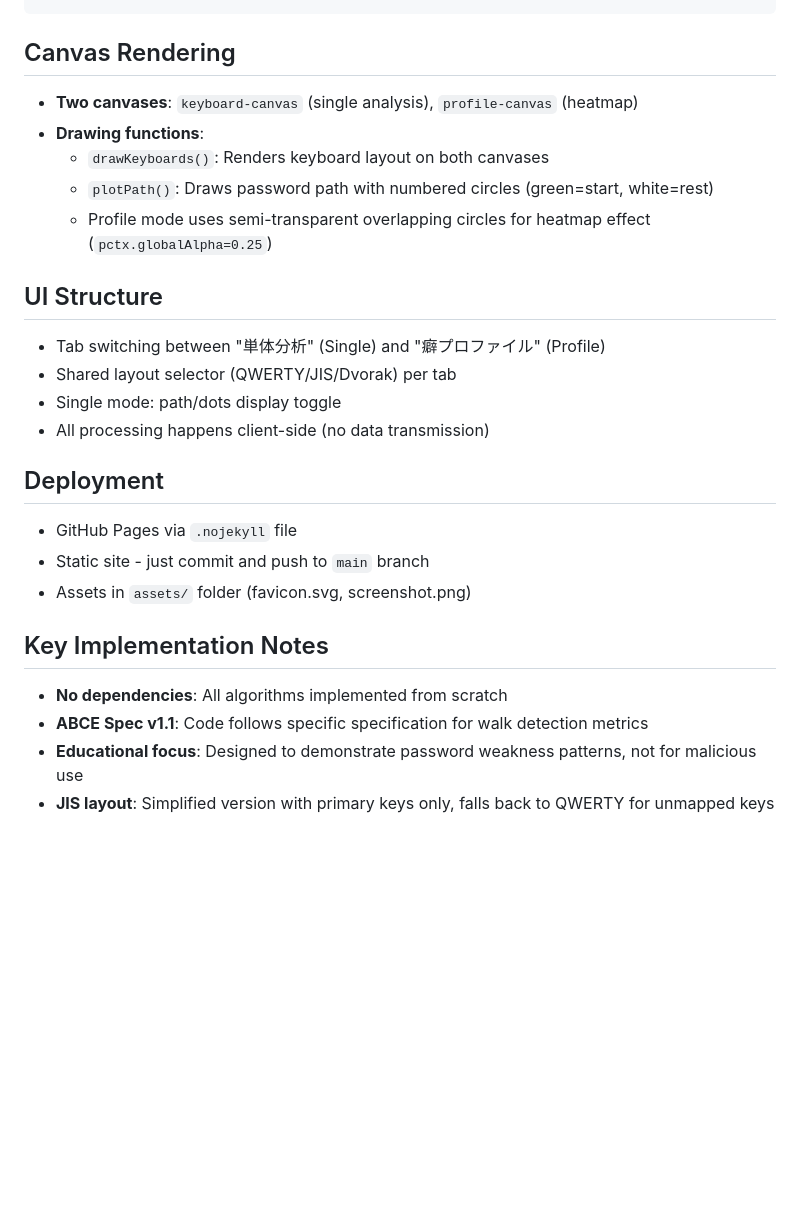
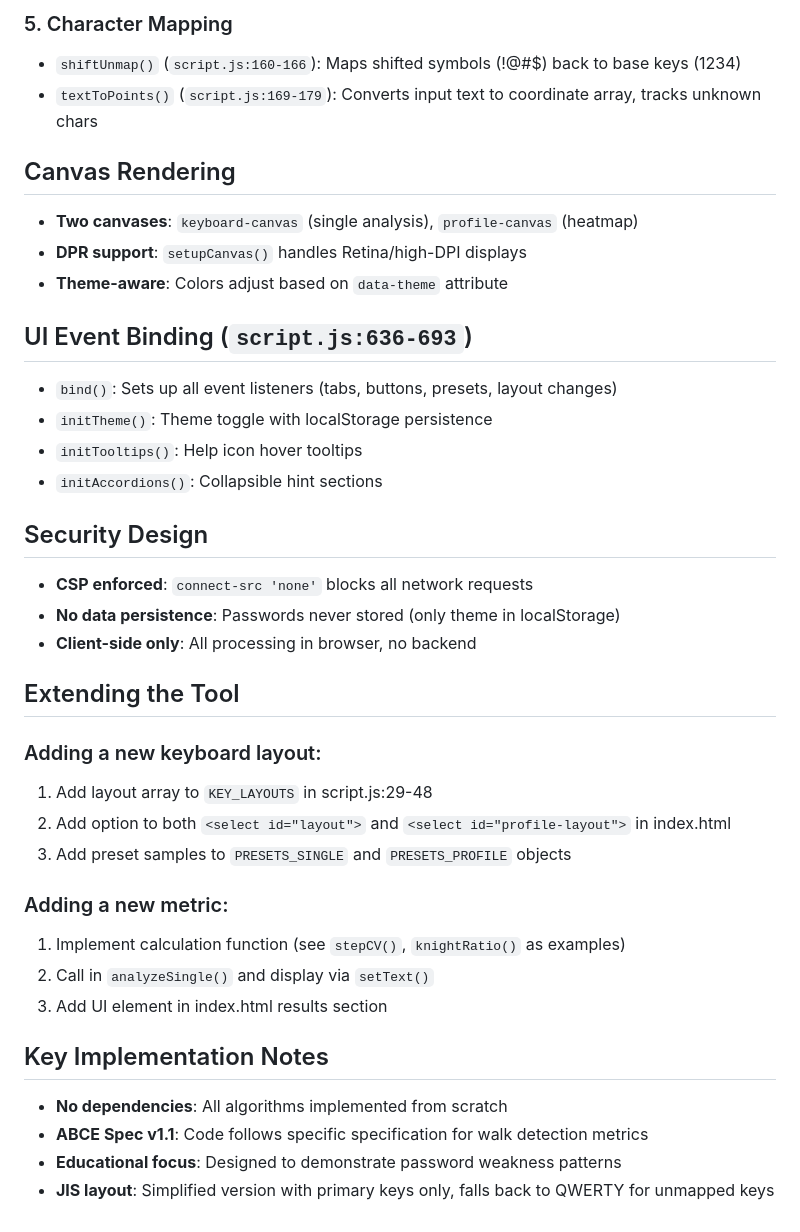
Before and after one commit to ipusiron/keywalk-analyzer, a Markdown page: CLAUDE.md, the part around one of its changes. Rendered like a GitHub page; blank space fills up the shorter version.

````diff
--- a/CLAUDE.md
+++ b/CLAUDE.md
@@ -64,29 +76,44 @@ THRESH = {
 ```
+
+### 5. Character Mapping
+
+- `shiftUnmap()` (`script.js:160-166`): Maps shifted symbols (!@#$) back to base keys (1234)
+- `textToPoints()` (`script.js:169-179`): Converts input text to coordinate array, tracks unknown chars
 
 ## Canvas Rendering
 
 - **Two canvases**: `keyboard-canvas` (single analysis), `profile-canvas` (heatmap)
-- **Drawing functions**:
-  - `drawKeyboards()`: Renders keyboard layout on both canvases
-  - `plotPath()`: Draws password path with numbered circles (green=start, white=rest)
-  - Profile mode uses semi-transparent overlapping circles for heatmap effect (`pctx.globalAlpha=0.25`)
+- **DPR support**: `setupCanvas()` handles Retina/high-DPI displays
+- **Theme-aware**: Colors adjust based on `data-theme` attribute
 
-## UI Structure
+## UI Event Binding (`script.js:636-693`)
 
-- Tab switching between "単体分析" (Single) and "癖プロファイル" (Profile)
-- Shared layout selector (QWERTY/JIS/Dvorak) per tab
-- Single mode: path/dots display toggle
-- All processing happens client-side (no data transmission)
+- `bind()`: Sets up all event listeners (tabs, buttons, presets, layout changes)
+- `initTheme()`: Theme toggle with localStorage persistence
+- `initTooltips()`: Help icon hover tooltips
+- `initAccordions()`: Collapsible hint sections
 
-## Deployment
+## Security Design
 
-- GitHub Pages via `.nojekyll` file
-- Static site - just commit and push to `main` branch
-- Assets in `assets/` folder (favicon.svg, screenshot.png)
+- **CSP enforced**: `connect-src 'none'` blocks all network requests
+- **No data persistence**: Passwords never stored (only theme in localStorage)
+- **Client-side only**: All processing in browser, no backend
+
+## Extending the Tool
+
+### Adding a new keyboard layout:
+1. Add layout array to `KEY_LAYOUTS` in script.js:29-48
+2. Add option to both `<select id="layout">` and `<select id="profile-layout">` in index.html
+3. Add preset samples to `PRESETS_SINGLE` and `PRESETS_PROFILE` objects
+
+### Adding a new metric:
+1. Implement calculation function (see `stepCV()`, `knightRatio()` as examples)
+2. Call in `analyzeSingle()` and display via `setText()`
+3. Add UI element in index.html results section
 
 ## Key Implementation Notes
 
 - **No dependencies**: All algorithms implemented from scratch
 - **ABCE Spec v1.1**: Code follows specific specification for walk detection metrics
-- **Educational focus**: Designed to demonstrate password weakness patterns, not for malicious use
+- **Educational focus**: Designed to demonstrate password weakness patterns
 - **JIS layout**: Simplified version with primary keys only, falls back to QWERTY for unmapped keys
````
Also changed, not shown: other parts of CLAUDE.md (+47 -35 lines), README.md (+32 -5 lines).
